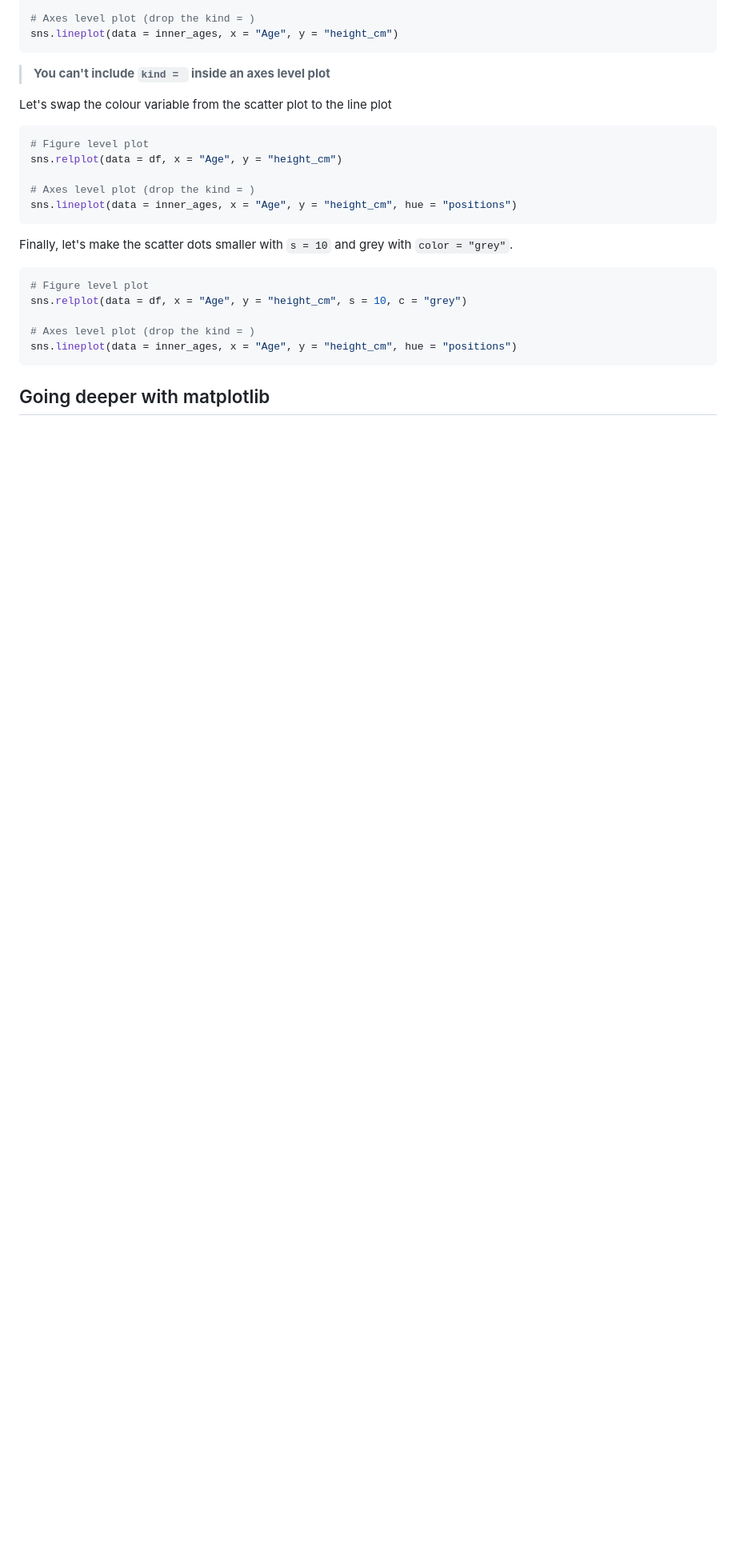
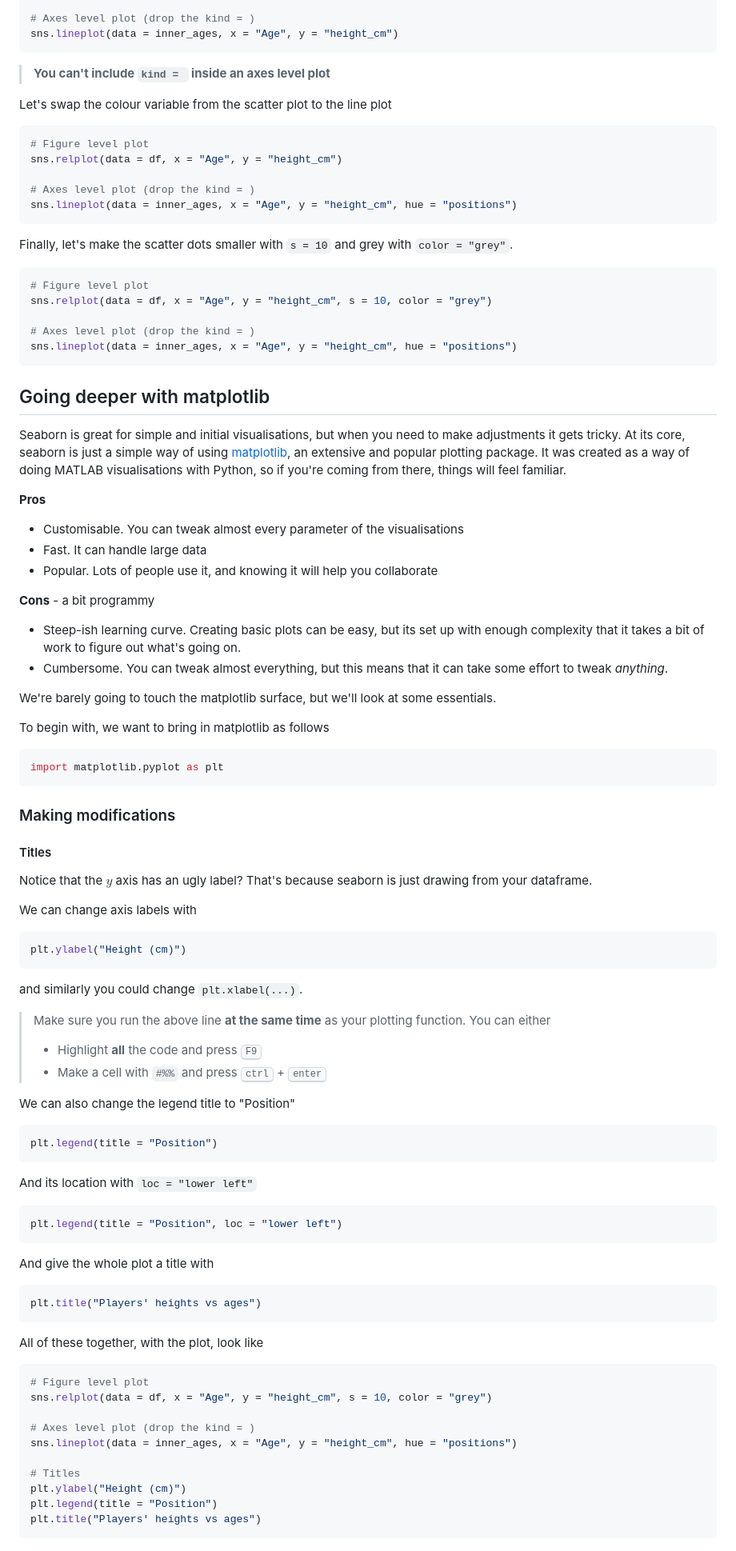
Before and after one commit to camwest5/python-training-intensive, a Markdown page: WIPs/3 - Visualisation.md, the part around one of its changes. Shown at 80% size. Drawn GitHub-style; blank space fills up the shorter version.

Commit message:
matplotlib section

````diff
--- a/WIPs/3 - Visualisation.md
+++ b/WIPs/3 - Visualisation.md
@@ -212,7 +212,7 @@ sns.lineplot(data = inner_ages, x = "Age", y = "height_cm", hue = "positions")
 Finally, let's make the scatter dots smaller with `s = 10` and grey with `color = "grey"`.
 ```python
 # Figure level plot
-sns.relplot(data = df, x = "Age", y = "height_cm", s = 10, c = "grey")
+sns.relplot(data = df, x = "Age", y = "height_cm", s = 10, color = "grey")
 
 # Axes level plot (drop the kind = )
 sns.lineplot(data = inner_ages, x = "Age", y = "height_cm", hue = "positions")
@@ -220,3 +220,72 @@ sns.lineplot(data = inner_ages, x = "Age", y = "height_cm", hue = "positions")
 
 ## Going deeper with matplotlib
 
+Seaborn is great for simple and initial visualisations, but when you need to make adjustments it gets tricky. At its core, seaborn is just a simple way of using [matplotlib](https://matplotlib.org/), an extensive and popular plotting package. It was created as a way of doing MATLAB visualisations with Python, so if you're coming from there, things will feel familiar.
+
+**Pros**
+
+* Customisable. You can tweak almost every parameter of the visualisations
+* Fast. It can handle large data
+* Popular. Lots of people use it, and knowing it will help you collaborate
+
+**Cons** - a bit programmy
+
+* Steep-ish learning curve. Creating basic plots can be easy, but its set up with enough complexity that it takes a bit of work to figure out what's going on.
+* Cumbersome. You can tweak almost everything, but this means that it can take some effort to tweak *anything*.
+
+
+We're barely going to touch the matplotlib surface, but we'll look at some essentials.
+
+To begin with, we want to bring in matplotlib as follows
+
+```python
+import matplotlib.pyplot as plt
+```
+
+### Making modifications
+
+
+#### Titles
+Notice that the $y$ axis has an ugly label? That's because seaborn is just drawing from your dataframe.
+
+We can change axis labels with
+
+```python
+plt.ylabel("Height (cm)")
+```
+and similarly you could change `plt.xlabel(...)`.
+
+> Make sure you run the above line **at the same time** as your plotting function. You can either
+> * Highlight **all** the code and press <kbd>F9</kbd>
+> * Make a cell with `#%%` and press <kbd>ctrl</kbd> + <kbd>enter</kbd>
+
+We can also change the legend title to "Position"
+```python
+plt.legend(title = "Position")
+```
+
+And its location with `loc = "lower left"`
+```python
+plt.legend(title = "Position", loc = "lower left")
+```
+
+And give the whole plot a title with
+```python
+plt.title("Players' heights vs ages")
+```
+
+All of these together, with the plot, look like
+
+```python
+# Figure level plot
+sns.relplot(data = df, x = "Age", y = "height_cm", s = 10, color = "grey")
+
+# Axes level plot (drop the kind = )
+sns.lineplot(data = inner_ages, x = "Age", y = "height_cm", hue = "positions")
+
+# Titles
+plt.ylabel("Height (cm)")
+plt.legend(title = "Position")
+plt.title("Players' heights vs ages")
+```
+
````
Also changed, not shown: other parts of WIPs/3 - Visualisation.md (+69 -2 lines).
